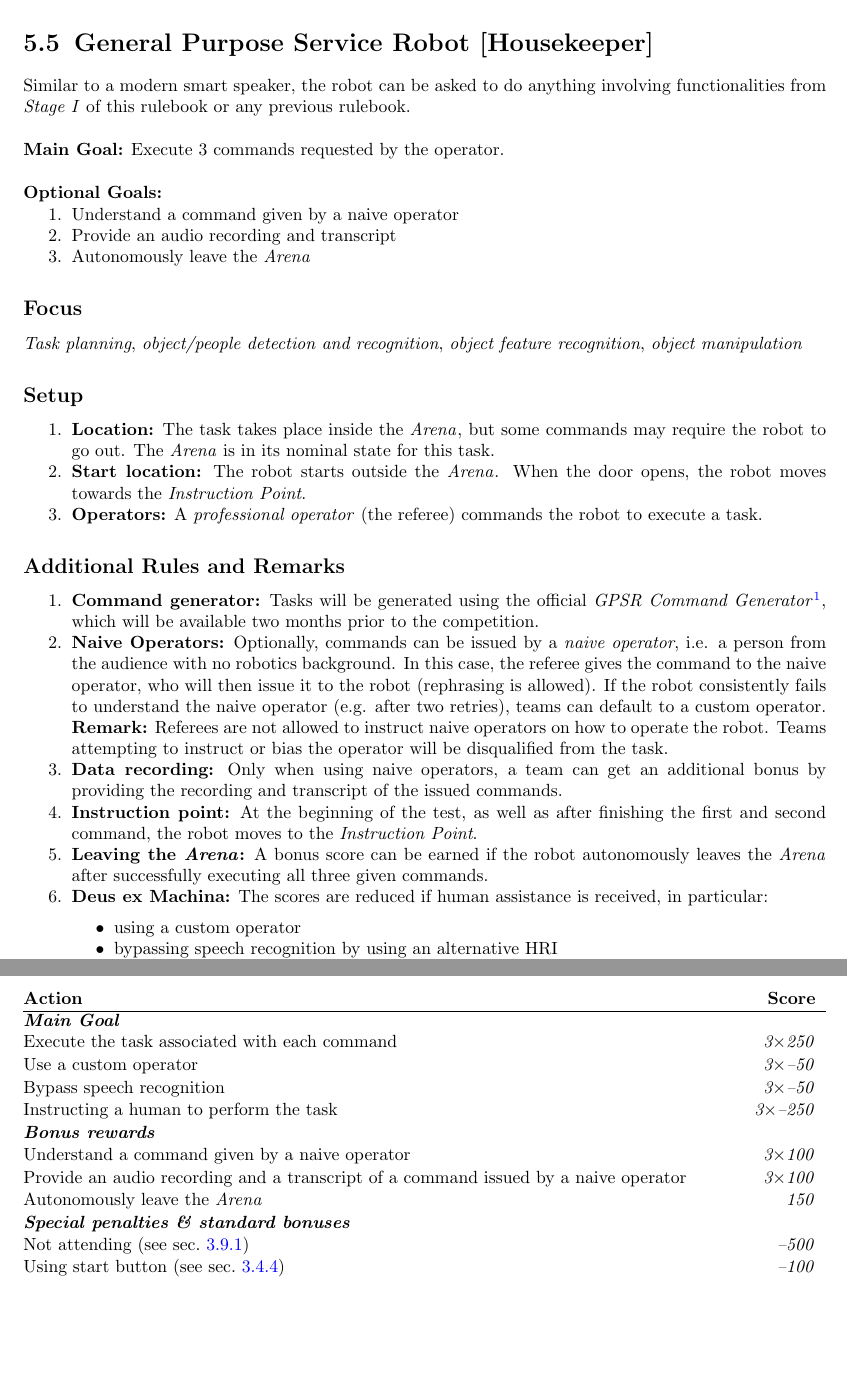
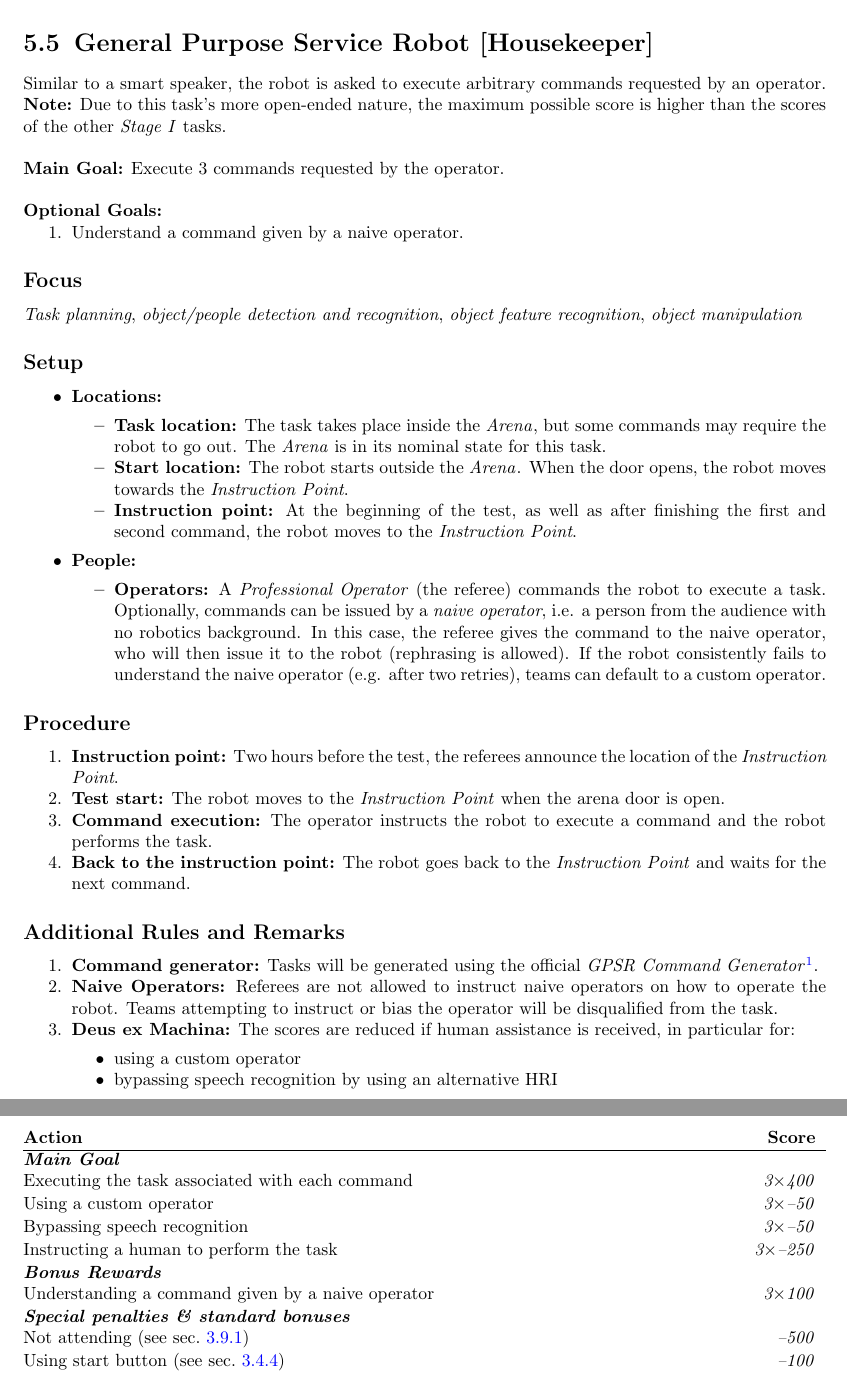
Before and after one commit to RoboCupAtHome/RuleBook, a LaTeX thesis (Rulebook.tex, which reads scoresheets/GPSR.tex, tasks/GPSR.tex): two parts of pages 54 and 55 of 90, joined at a grey line, cut so that both start at the same text, the shorter picture padded with empty space. Compiled offline with pdfLaTeX.

Commit message:
[tasks+scoresheets/GPSR] Organised the description according to our task template

```diff
--- a/scoresheets/GPSR.tex
+++ b/scoresheets/GPSR.tex
@@ -2,20 +2,11 @@ The maximum time for this test is 5 minutes.
 
 \begin{scorelist}
 	\scoreheading{Main Goal}
-	\scoreitem[3]{250}{Execute the task associated with each command}
-	\penaltyitem[3]{50}{Use a custom operator}
-	\penaltyitem[3]{50}{Bypass speech recognition}
+	\scoreitem[3]{400}{Executing the task associated with each command}
+	\penaltyitem[3]{50}{Using a custom operator}
+	\penaltyitem[3]{50}{Bypassing speech recognition}
 	\penaltyitem[3]{250}{Instructing a human to perform the task}
 
-	\scoreheading{Bonus rewards}
-	\scoreitem[3]{100}{Understand a command given by a naive operator}
-	\scoreitem[3]{100}{Provide an audio recording and a transcript of a command issued by a naive operator}
-	\scoreitem{150}{Autonomously leave the \Arena{}}
-
-	%\setTotalScore{1000}
+	\scoreheading{Bonus Rewards}
+	\scoreitem[3]{100}{Understanding a command given by a naive operator}
 \end{scorelist}
-
-
-% Local Variables:
-% TeX-master: "Rulebook"
-% End:
--- a/tasks/GPSR.tex
+++ b/tasks/GPSR.tex
@@ -1,58 +1,66 @@
 \section{General Purpose Service Robot [Housekeeper]}
 \label{test:gpsr}
-Similar to a modern smart speaker, the robot can be asked to do anything involving functionalities from \SONE{} of this rulebook or any previous rulebook.\\
+Similar to a smart speaker, the robot is asked to execute arbitrary commands requested by an operator.\\
+\textbf{Note:} Due to this task's more open-ended nature, the maximum possible score is higher than the scores of the other \SONE{} tasks.\\
 
 \noindent \textbf{Main Goal:} Execute 3 commands requested by the operator.\\
 
 \noindent \textbf{Optional Goals:}
 \begin{enumerate}[nosep]
-	\item Understand a command given by a naive operator
-	\item Provide an audio recording and transcript
-	\item Autonomously leave the \Arena{}
+	\item Understand a command given by a naive operator.
 \end{enumerate}
 
 \subsection*{Focus}
 \emph{Task planning}, \emph{object/people detection and recognition}, \emph{object feature recognition}, \emph{object manipulation}
 
 % %% %%%%%%%%%%%%%%%%%%%%%%%%%%%%%%%%%%%%%%%%%%%%%%%%%%%%%%
-%
 % Setup
-%
 % %% %%%%%%%%%%%%%%%%%%%%%%%%%%%%%%%%%%%%%%%%%%%%%%%%%%%%%%
 \subsection*{Setup}
+\begin{itemize}[nosep]
+    \item \textbf{Locations:}
+        \begin{itemize}
+            \item \textbf{Task location:} The task takes place inside the \Arena{}, but some commands may require the robot to go out. The \Arena{} is in its nominal state for this task.
+            \item \textbf{Start location:} The robot starts outside the \Arena{}. When the door opens, the robot moves towards the \textit{Instruction Point}.
+            \item \textbf{Instruction point:} At the beginning of the test, as well as after finishing the first and second command, the robot moves to the \textit{Instruction Point}.
+        \end{itemize}
+    \item \textbf{People:}
+        \begin{itemize}
+            \item \textbf{Operators:} A \emph{Professional Operator} (the referee) commands the robot to execute a task.
+            Optionally, commands can be issued by a \emph{naive operator}, i.e. a person from the audience with no robotics background.
+            In this case, the referee gives the command to the naive operator, who will then issue it to the robot (rephrasing is allowed).
+            If the robot consistently fails to understand the naive operator (e.g. after two retries), teams can default to a custom operator.
+        \end{itemize}
+\end{itemize}
+
+
+% %% %%%%%%%%%%%%%%%%%%%%%%%%%%%%%%%%%%%%%%%%%%%%%%%%%%%%%%
+% Procedure
+% %% %%%%%%%%%%%%%%%%%%%%%%%%%%%%%%%%%%%%%%%%%%%%%%%%%%%%%%
+\subsection*{Procedure}
 \begin{enumerate}[nosep]
-	\item \textbf{Location:} The task takes place inside the \Arena{}, but some commands may require the robot to go out. The \Arena{} is in its nominal state for this task.
-	\item \textbf{Start location:} The robot starts outside the \Arena{}. When the door opens, the robot moves towards the \textit{Instruction Point}.
-	\item \textbf{Operators:} A \emph{professional operator} (the referee) commands the robot to execute a task.
+	\item \textbf{Instruction point:} Two hours before the test, the referees announce the location of the \textit{Instruction Point}.
+	\item \textbf{Test start:} The robot moves to the \textit{Instruction Point} when the arena door is open.
+	\item \textbf{Command execution:} The operator instructs the robot to execute a command and the robot performs the task.
+	\item \textbf{Back to the instruction point:} The robot goes back to the \textit{Instruction Point} and waits for the next command.
 \end{enumerate}
 
 
 % %% %%%%%%%%%%%%%%%%%%%%%%%%%%%%%%%%%%%%%%%%%%%%%%%%%%%%%%
-%
 % Additional Rules
-%
 % %% %%%%%%%%%%%%%%%%%%%%%%%%%%%%%%%%%%%%%%%%%%%%%%%%%%%%%%
 \subsection*{Additional Rules and Remarks}
 \begin{enumerate}[nosep]
-	\item \textbf{Command generator:} Tasks will be generated using the official \emph{GPSR Command Generator}\footnote{\url{https://github.com/kyordhel/GPSRCmdGen}}, which will be available two months prior to the competition.
+	\item \textbf{Command generator:} Tasks will be generated using the official \emph{GPSR Command Generator}\footnote{\url{https://github.com/kyordhel/GPSRCmdGen}}.
 
-	\item \textbf{Naive Operators:} Optionally, commands can be issued by a \emph{naive operator}, i.e. a person from the audience with no robotics background.
-	In this case, the referee gives the command to the naive operator, who will then issue it to the robot (rephrasing is allowed).
-	If the robot consistently fails to understand the naive operator (e.g. after two retries), teams can default to a custom operator.
-	\textbf{Remark:} Referees are not allowed to instruct naive operators on how to operate the robot.
+	\item \textbf{Naive Operators:} Referees are not allowed to instruct naive operators on how to operate the robot.
 	Teams attempting to instruct or bias the operator will be disqualified from the task.
 
-	\item \textbf{Data recording:} Only when using naive operators, a team can get an additional bonus by providing the recording and transcript of the issued commands.
-
-	\item \textbf{Instruction point:} At the beginning of the test, as well as after finishing the first and second command, the robot moves to the \textit{Instruction Point}.
-
-	\item \textbf{Leaving the \Arena{}:} A bonus score can be earned if the robot autonomously leaves the \Arena{} after successfully executing all three given commands.
-
-	\item \textbf{Deus ex Machina:} The scores are reduced if human assistance is received, in particular:
+	\item \textbf{Deus ex Machina:} The scores are reduced if human assistance is received, in particular for:
 	\begin{itemize}
 		\item using a custom operator
 		\item bypassing speech recognition by using an alternative HRI
-		\item receiving human assistance to accomplish a task
+		\item receiving human assistance to accomplish a task (score reduction is applied consistent with the other tasks in this rulebook)
 		\item instructing a human assistant to perform the whole task
 	\end{itemize}
 \end{enumerate}
```
